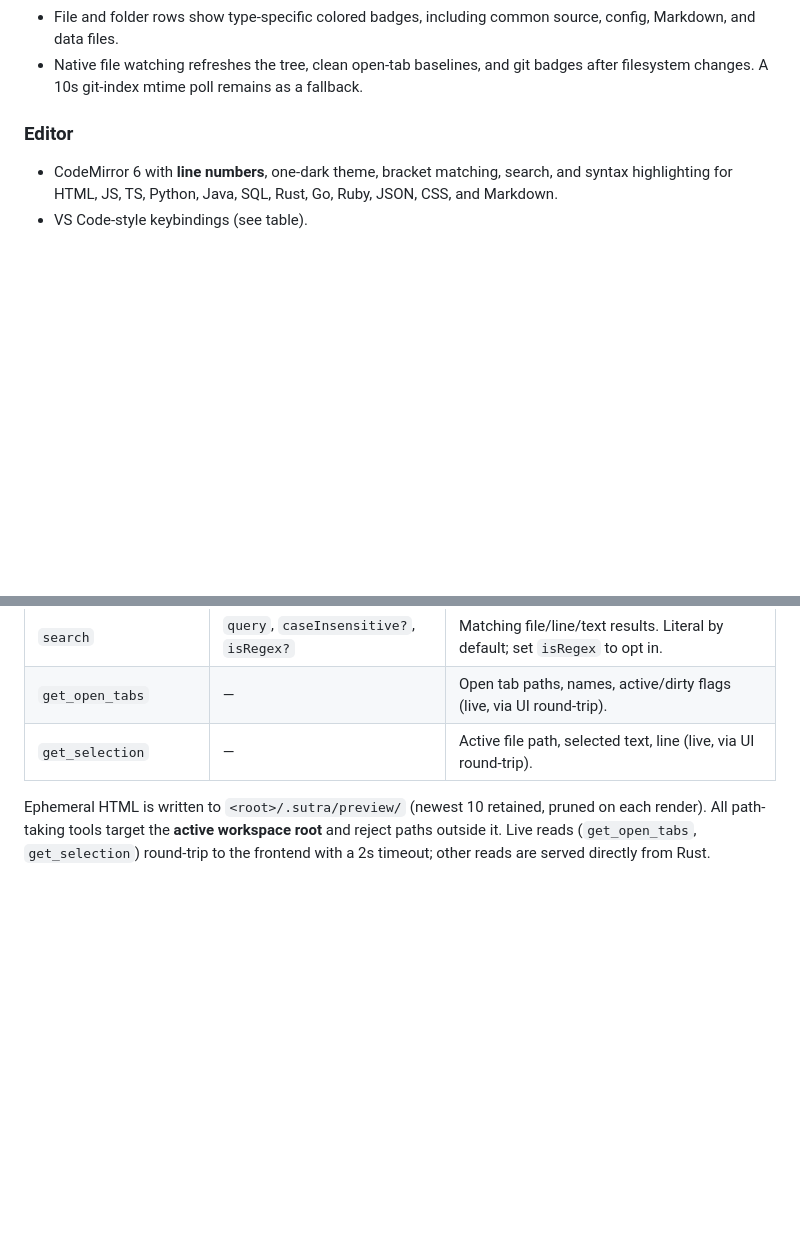
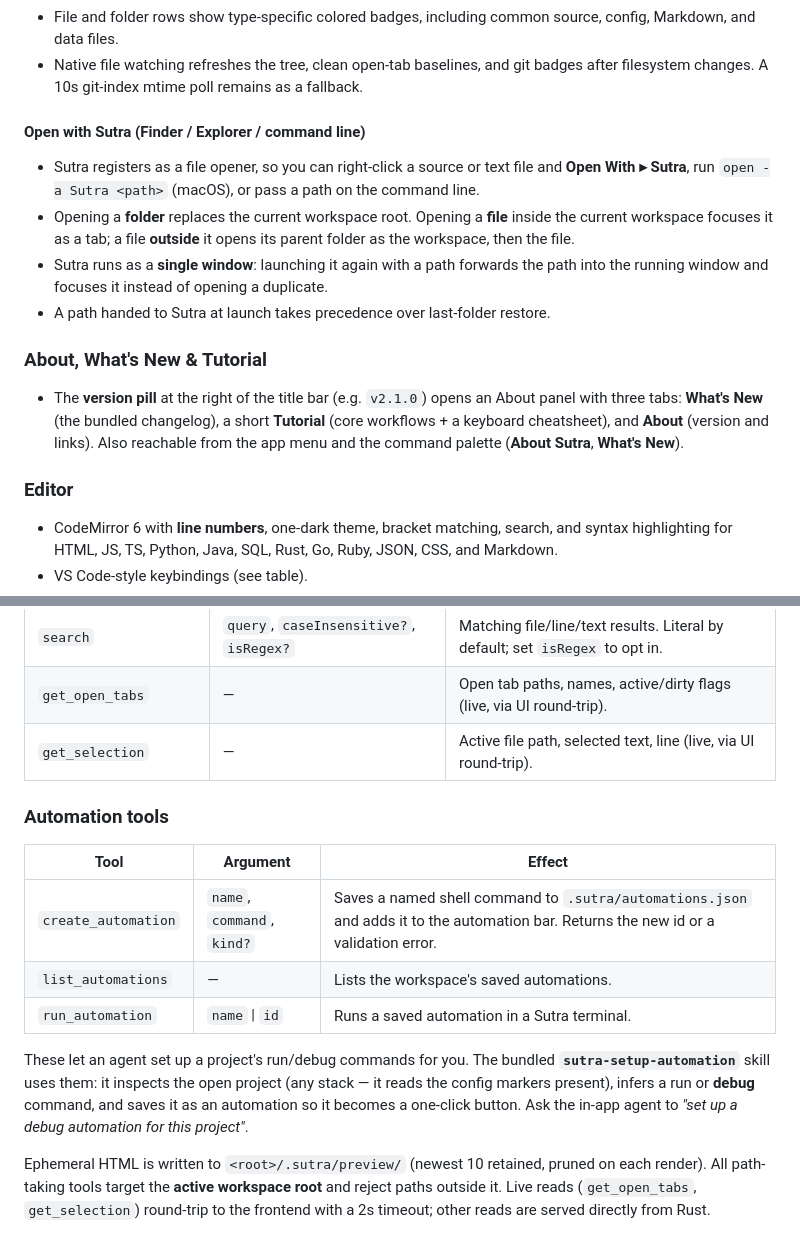
Before and after one commit to ravi1395/sutra, a Markdown page: README.md, 2 parts joined by grey strips. GitHub-like rendering; blank space fills up the shorter version.

Commit message:
docs: document open-with, About panel, and automation MCP tools
README gains subsections for opening files/folders from Finder/CLI and
the version/About panel, plus an Automation tools table + the
sutra-setup-automation skill. CLAUDE.md test counts (287/159), the new
about-modal module, and the open-path pipeline noted.

Co-Authored-By: Claude Opus 4.8 <noreply@anthropic.com>

```diff
--- a/README.md
+++ b/README.md
@@ -117,6 +117,24 @@ Spline Sans Mono code) are vendored locally — no runtime font network request.
 - Native file watching refreshes the tree, clean open-tab baselines, and git
   badges after filesystem changes. A 10s git-index mtime poll remains as a
   fallback.
+
+#### Open with Sutra (Finder / Explorer / command line)
+- Sutra registers as a file opener, so you can right-click a source or text file
+  and **Open With ▸ Sutra**, run `open -a Sutra <path>` (macOS), or pass a path
+  on the command line.
+- Opening a **folder** replaces the current workspace root. Opening a **file**
+  inside the current workspace focuses it as a tab; a file **outside** it opens
+  its parent folder as the workspace, then the file.
+- Sutra runs as a **single window**: launching it again with a path forwards the
+  path into the running window and focuses it instead of opening a duplicate.
+- A path handed to Sutra at launch takes precedence over last-folder restore.
+
+### About, What's New & Tutorial
+- The **version pill** at the right of the title bar (e.g. `v2.1.0`) opens an
+  About panel with three tabs: **What's New** (the bundled changelog), a short
+  **Tutorial** (core workflows + a keyboard cheatsheet), and **About** (version
+  and links). Also reachable from the app menu and the command palette
+  (**About Sutra**, **What's New**).
 
 ### Editor
 - CodeMirror 6 with **line numbers**, one-dark theme, bracket matching, search,
@@ -426,6 +444,20 @@ read tools (keyed by request id), so concurrent prompts resolve independently.
 | `get_open_tabs` | — | Open tab paths, names, active/dirty flags (live, via UI round-trip). |
 | `get_selection` | — | Active file path, selected text, line (live, via UI round-trip). |
 
+### Automation tools
+
+| Tool | Argument | Effect |
+|---|---|---|
+| `create_automation` | `name`, `command`, `kind?` | Saves a named shell command to `.sutra/automations.json` and adds it to the automation bar. Returns the new id or a validation error. |
+| `list_automations` | — | Lists the workspace's saved automations. |
+| `run_automation` | `name` \| `id` | Runs a saved automation in a Sutra terminal. |
+
+These let an agent set up a project's run/debug commands for you. The bundled
+**`sutra-setup-automation`** skill uses them: it inspects the open project
+(any stack — it reads the config markers present), infers a run or **debug**
+command, and saves it as an automation so it becomes a one-click button. Ask
+the in-app agent to *"set up a debug automation for this project"*.
+
 Ephemeral HTML is written to `<root>/.sutra/preview/` (newest 10 retained,
 pruned on each render). All path-taking tools target the **active workspace
 root** and reject paths outside it. Live reads (`get_open_tabs`,
```
Also changed, not shown: CLAUDE.md (+4 -2 lines).
